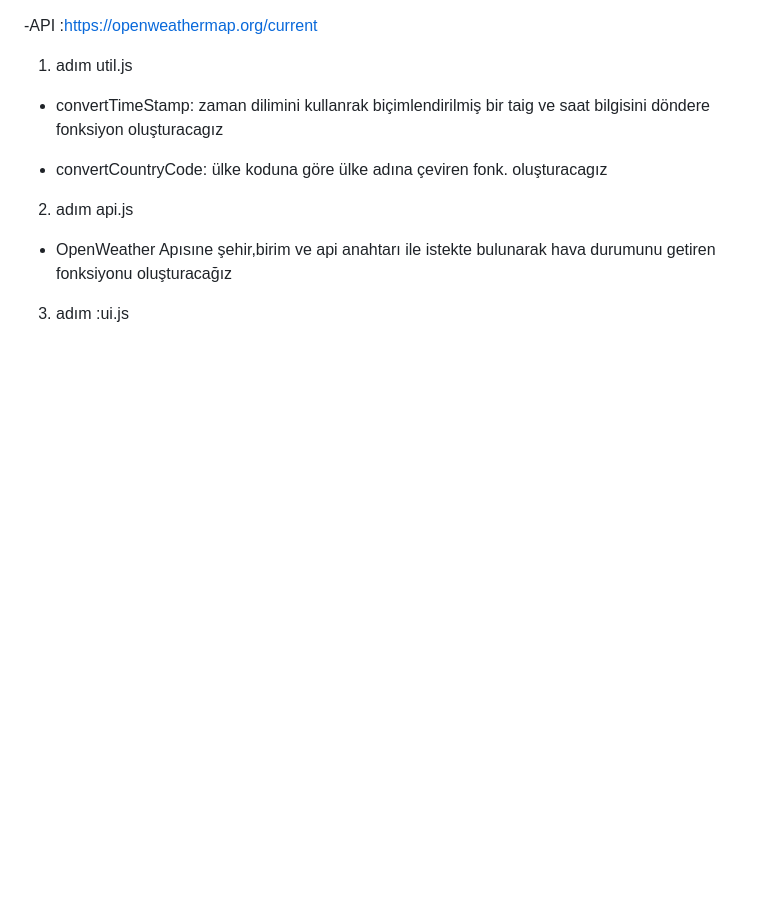
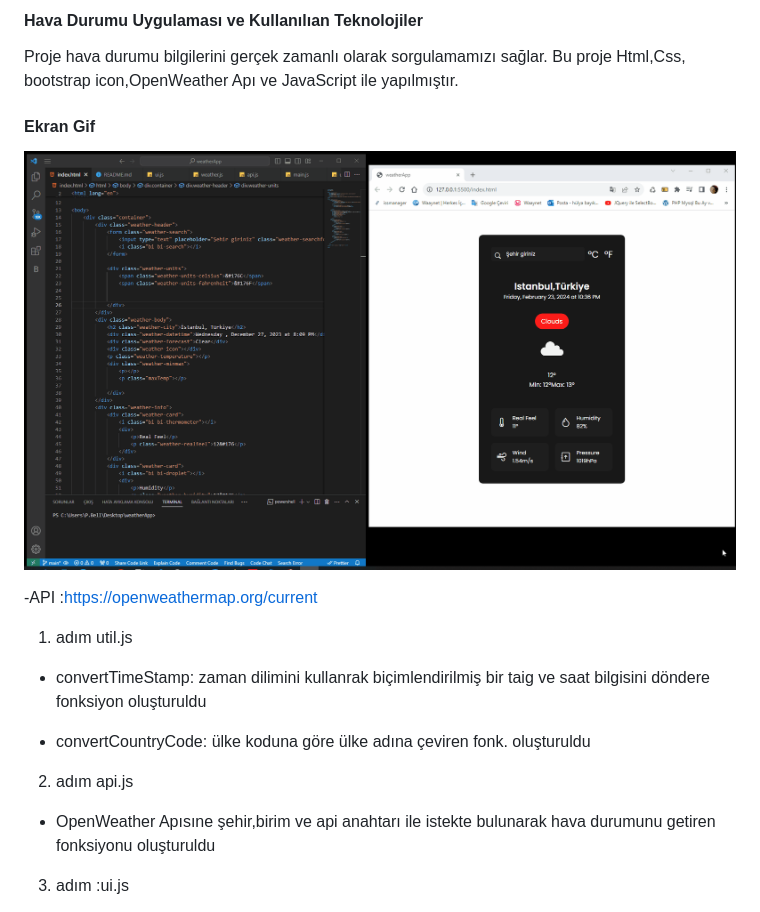
Before and after one commit to hulyabayik2145/weatherApp, a Markdown page: README.md, the part around the change printed below. Rendered like a GitHub page; pictures changed too: weather.gif (added); blank space fills up the shorter version.

Commit message:
gif eklendi

```diff
--- a/README.md
+++ b/README.md
@@ -1,14 +1,23 @@
+<h4>Hava Durumu Uygulaması ve Kullanılıan Teknolojiler</h4>
+
+Proje hava durumu bilgilerini gerçek zamanlı olarak sorgulamamızı sağlar.
+Bu proje Html,Css, bootstrap icon,OpenWeather Apı ve JavaScript ile yapılmıştır.
+
+<h4>Ekran Gif</h4>
+
+![](weather.gif)
+
 -API :https://openweathermap.org/current
 
 1.  adım util.js
 
-- convertTimeStamp: zaman dilimini kullanrak biçimlendirilmiş bir taig ve saat bilgisini döndere fonksiyon oluşturacagız
+- convertTimeStamp: zaman dilimini kullanrak biçimlendirilmiş bir taig ve saat bilgisini döndere fonksiyon oluşturuldu
 
-- convertCountryCode: ülke koduna göre ülke adına çeviren fonk. oluşturacagız
+- convertCountryCode: ülke koduna göre ülke adına çeviren fonk. oluşturuldu
 
 2. adım api.js
 
-- OpenWeather Apısıne şehir,birim ve api anahtarı ile istekte bulunarak hava durumunu getiren fonksiyonu oluşturacağız
+- OpenWeather Apısıne şehir,birim ve api anahtarı ile istekte bulunarak hava durumunu getiren fonksiyonu oluşturuldu
 
 3. adım :ui.js
 
```
Also changed, not shown: other parts of README.md (+1 -4 lines).
